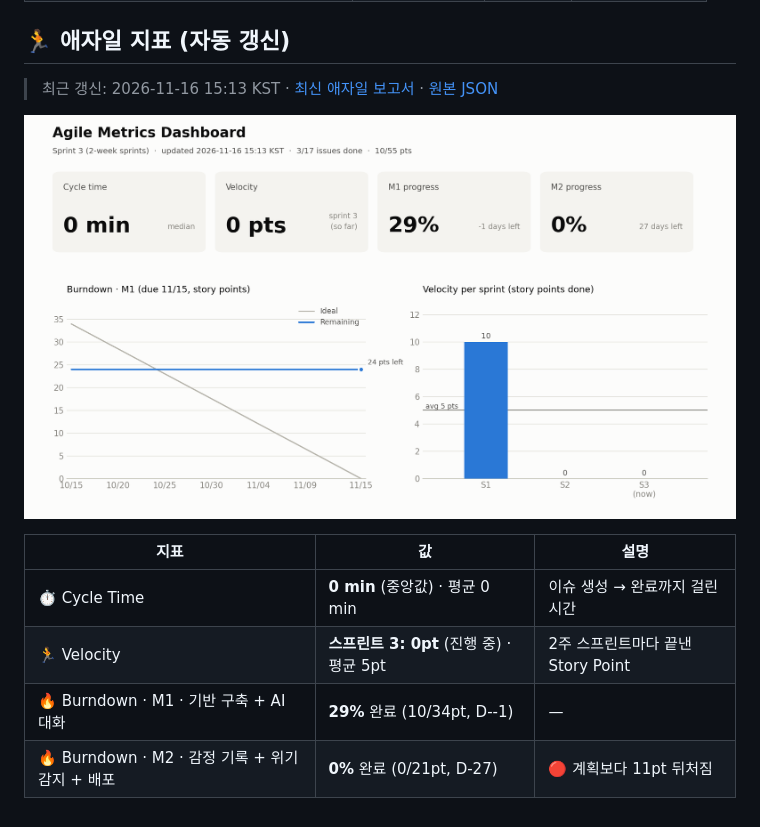
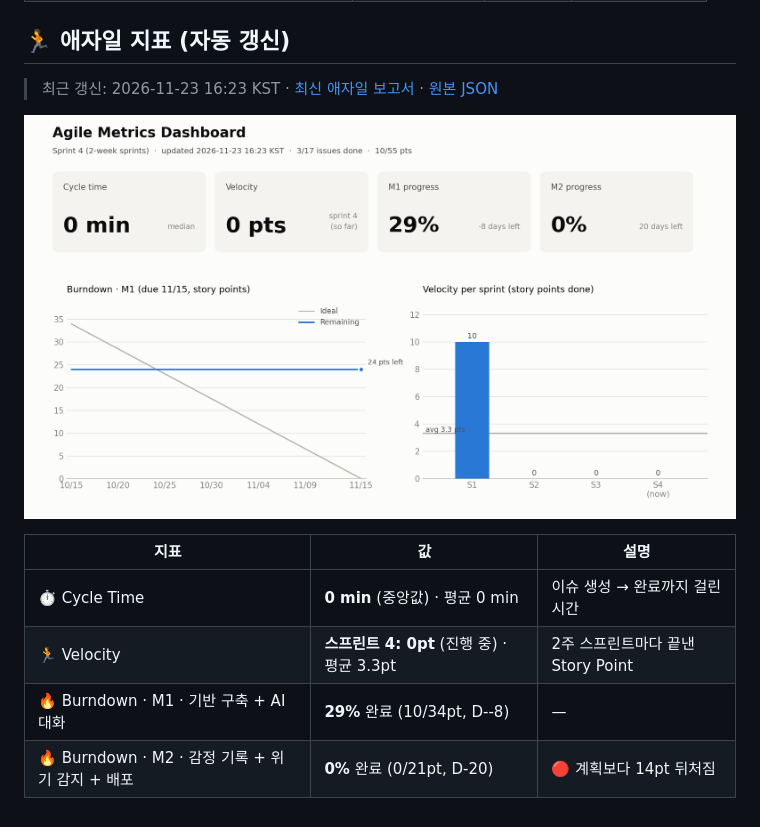
Before and after one commit to hwsseo/ossproject, a Markdown page: README.md, the part around the change. GitHub-like rendering; pictures changed too: metrics/agile-dashboard.png.

Commit message:
chore(agile): update metrics [skip ci]

```diff
--- a/README.md
+++ b/README.md
@@ -63,14 +63,14 @@ reports/    자동 생성 주간 보고서
 <!-- AGILE:START -->
 ## 🏃 애자일 지표 (자동 갱신)
 
-> 최근 갱신: 2026-11-16 15:13 KST · [최신 애자일 보고서](reports/agile-2026-W47.md) · [원본 JSON](metrics/agile-latest.json)
+> 최근 갱신: 2026-11-23 16:23 KST · [최신 애자일 보고서](reports/agile-2026-W48.md) · [원본 JSON](metrics/agile-latest.json)
 
-![Agile dashboard](metrics/agile-dashboard.png?v=1794809587)
+![Agile dashboard](metrics/agile-dashboard.png?v=1795418622)
 
 | 지표 | 값 | 설명 |
 |---|---|---|
 | ⏱️ Cycle Time | **0 min** (중앙값) · 평균 0 min | 이슈 생성 → 완료까지 걸린 시간 |
-| 🏃 Velocity | **스프린트 3: 0pt** (진행 중) · 평균 5pt | 2주 스프린트마다 끝낸 Story Point |
-| 🔥 Burndown · M1 · 기반 구축 + AI 대화 | **29%** 완료 (10/34pt, D--1) | — |
-| 🔥 Burndown · M2 · 감정 기록 + 위기 감지 + 배포 | **0%** 완료 (0/21pt, D-27) | 🔴 계획보다 11pt 뒤처짐 |
+| 🏃 Velocity | **스프린트 4: 0pt** (진행 중) · 평균 3.3pt | 2주 스프린트마다 끝낸 Story Point |
+| 🔥 Burndown · M1 · 기반 구축 + AI 대화 | **29%** 완료 (10/34pt, D--8) | — |
+| 🔥 Burndown · M2 · 감정 기록 + 위기 감지 + 배포 | **0%** 완료 (0/21pt, D-20) | 🔴 계획보다 14pt 뒤처짐 |
 <!-- AGILE:END -->
```
Also changed, not shown: reports/agile-2026-W48.md (added, +38 -0 lines), 1 other file.
